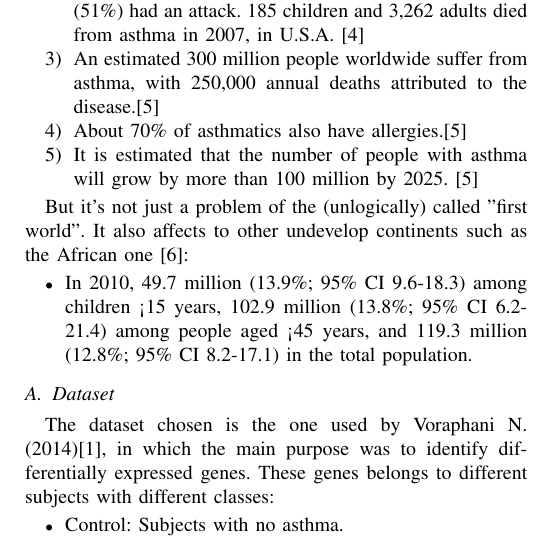
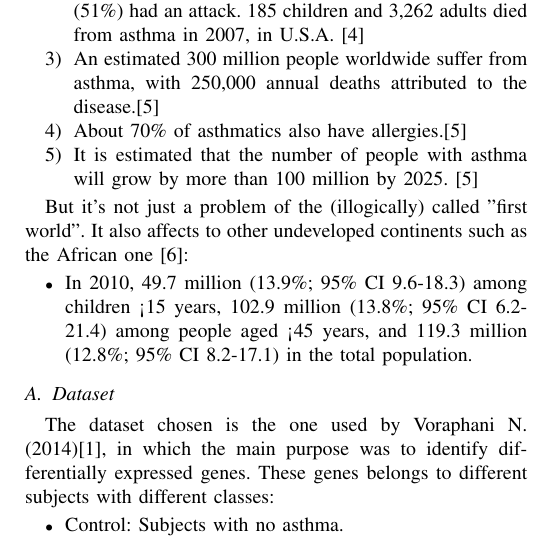
Before and after one commit to Pablo1990/MScBioinformatics, a LaTeX paper (MachineLearning/doc/doc.tex): part of one column of page 1 of 3, cut so that both start at the same text. Compiled offline with pdfLaTeX.

Commit message:
ortographic correction

```diff
--- a/MachineLearning/doc/doc.tex
+++ b/MachineLearning/doc/doc.tex
@@ -39,7 +39,7 @@ A few keys from AAAAI (American Academy of Allergy Asthma and Immunology)\cite{A
 	\item It is estimated that the number of people with asthma will grow by more than 100 million by 2025. \cite{asthmaGlobal}
 \end{enumerate}
 
-But it's not just a problem of the (unlogically) called "first world". It also affects to other undevelop continents such as the African one \cite{asthmaAfrica}:
+But it's not just a problem of the (illogically) called "first world". It also affects to other undeveloped continents such as the African one \cite{asthmaAfrica}:
 
 \begin{itemize}
 	\item In 2010, 49.7 million (13.9\%; 95\% CI 9.6-18.3) among children <15 years, 102.9 million (13.8\%; 95\% CI 6.2-21.4) among people aged <45 years, and 119.3 million (12.8\%; 95\% CI 8.2-17.1) in the total population.
```
Also changed, not shown: MachineLearning/doc/doc.pdf.
